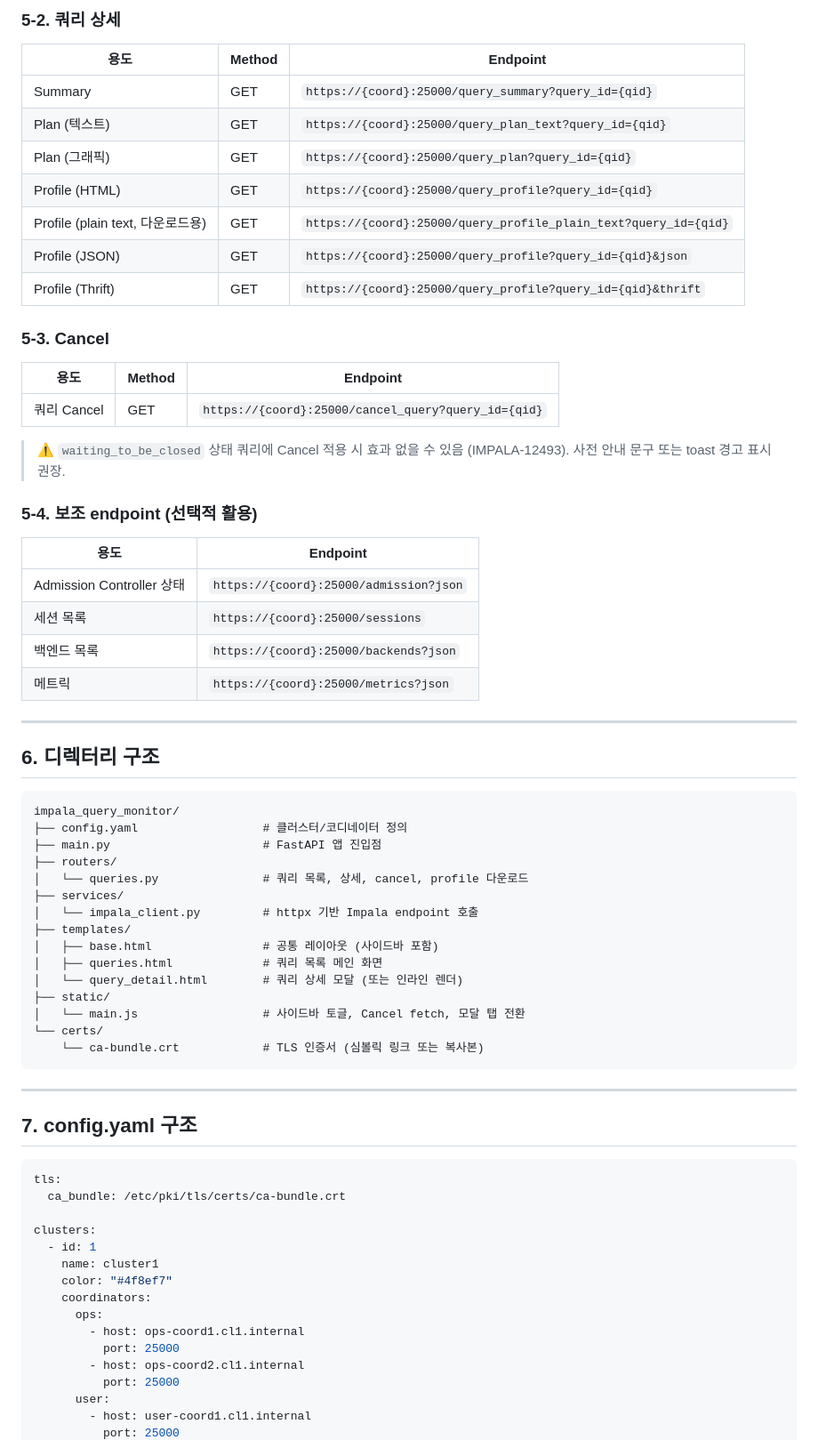
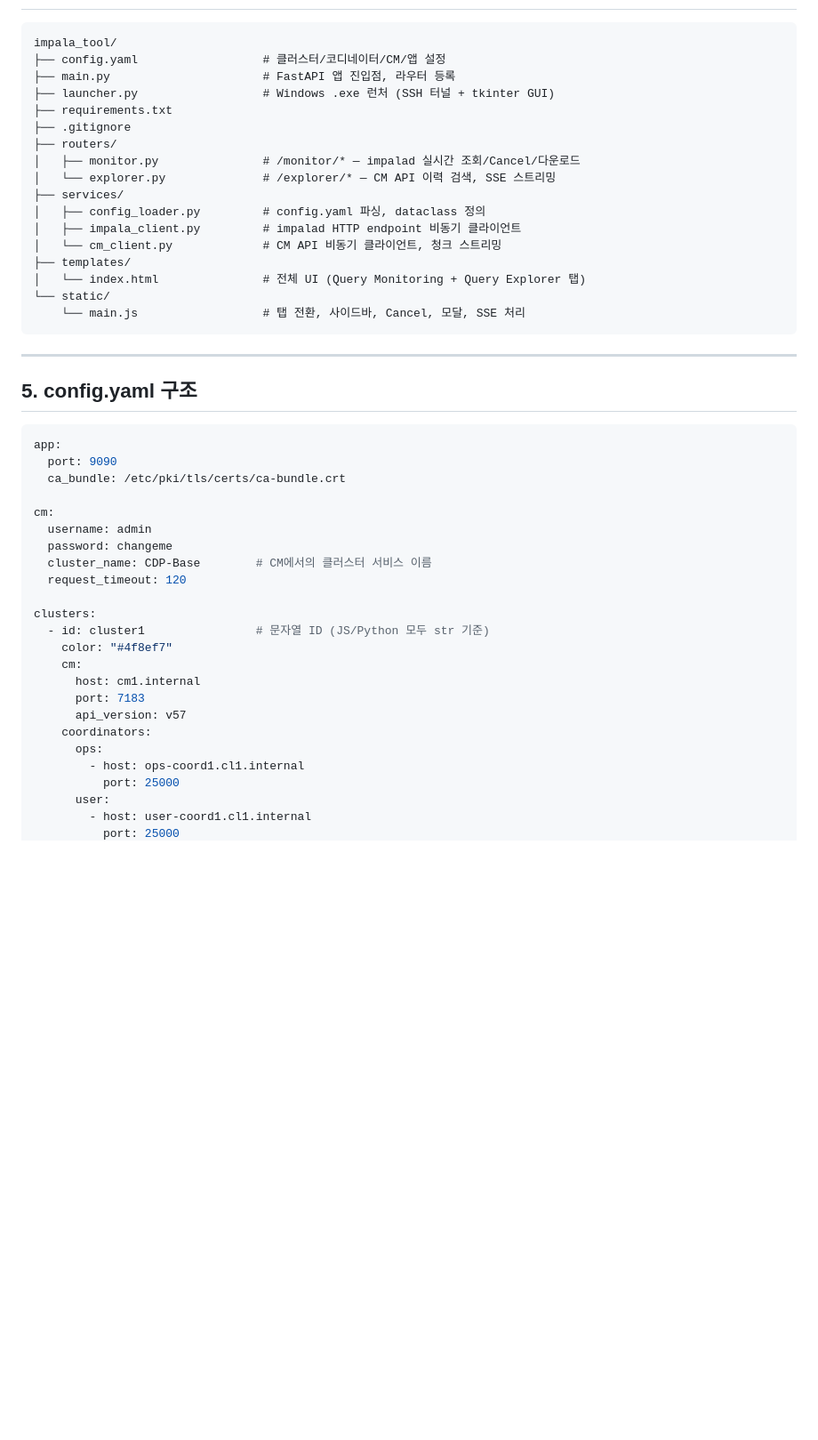
Before and after one commit to Joonhong-Park/impala_tool, a Markdown page: CLAUDE.md, the part around one of its changes. Shown at 89% size. Drawn GitHub-style; blank space fills up the shorter version.

````diff
--- a/CLAUDE.md
+++ b/CLAUDE.md
@@ -226,73 +71,48 @@ Impala Daemon(impalad)의 기본 Web UI(`http://coord:25000/queries`)는 코디
-### 5-2. 쿼리 상세
-
-| 용도 | Method | Endpoint |
-|------|--------|----------|
-| Summary | GET | `https://{coord}:25000/query_summary?query_id={qid}` |
-| Plan (텍스트) | GET | `https://{coord}:25000/query_plan_text?query_id={qid}` |
-| Plan (그래픽) | GET | `https://{coord}:25000/query_plan?query_id={qid}` |
-| Profile (HTML) | GET | `https://{coord}:25000/query_profile?query_id={qid}` |
-| Profile (plain text, 다운로드용) | GET | `https://{coord}:25000/query_profile_plain_text?query_id={qid}` |
-| Profile (JSON) | GET | `https://{coord}:25000/query_profile?query_id={qid}&json` |
-| Profile (Thrift) | GET | `https://{coord}:25000/query_profile?query_id={qid}&thrift` |
-
-### 5-3. Cancel
-
-| 용도 | Method | Endpoint |
-|------|--------|----------|
-| 쿼리 Cancel | GET | `https://{coord}:25000/cancel_query?query_id={qid}` |
-
-> ⚠️ `waiting_to_be_closed` 상태 쿼리에 Cancel 적용 시 효과 없을 수 있음 (IMPALA-12493).
-> 사전 안내 문구 또는 toast 경고 표시 권장.
-
-### 5-4. 보조 endpoint (선택적 활용)
-
-| 용도 | Endpoint |
-|------|----------|
-| Admission Controller 상태 | `https://{coord}:25000/admission?json` |
-| 세션 목록 | `https://{coord}:25000/sessions` |
-| 백엔드 목록 | `https://{coord}:25000/backends?json` |
-| 메트릭 | `https://{coord}:25000/metrics?json` |
-
----
-
-## 6. 디렉터리 구조
-
-```
-impala_query_monitor/
-├── config.yaml                  # 클러스터/코디네이터 정의
-├── main.py                      # FastAPI 앱 진입점
+impala_tool/
+├── config.yaml                  # 클러스터/코디네이터/CM/앱 설정
+├── main.py                      # FastAPI 앱 진입점, 라우터 등록
+├── launcher.py                  # Windows .exe 런처 (SSH 터널 + tkinter GUI)
+├── requirements.txt
+├── .gitignore
 ├── routers/
-│   └── queries.py               # 쿼리 목록, 상세, cancel, profile 다운로드
+│   ├── monitor.py               # /monitor/* — impalad 실시간 조회/Cancel/다운로드
+│   └── explorer.py              # /explorer/* — CM API 이력 검색, SSE 스트리밍
 ├── services/
-│   └── impala_client.py         # httpx 기반 Impala endpoint 호출
+│   ├── config_loader.py         # config.yaml 파싱, dataclass 정의
+│   ├── impala_client.py         # impalad HTTP endpoint 비동기 클라이언트
+│   └── cm_client.py             # CM API 비동기 클라이언트, 청크 스트리밍
 ├── templates/
-│   ├── base.html                # 공통 레이아웃 (사이드바 포함)
-│   ├── queries.html             # 쿼리 목록 메인 화면
-│   └── query_detail.html        # 쿼리 상세 모달 (또는 인라인 렌더)
-├── static/
-│   └── main.js                  # 사이드바 토글, Cancel fetch, 모달 탭 전환
-└── certs/
-    └── ca-bundle.crt            # TLS 인증서 (심볼릭 링크 또는 복사본)
+│   └── index.html               # 전체 UI (Query Monitoring + Query Explorer 탭)
+└── static/
+    └── main.js                  # 탭 전환, 사이드바, Cancel, 모달, SSE 처리
 ```
 
 ---
 
-## 7. config.yaml 구조
+## 5. config.yaml 구조
 
 ```yaml
-tls:
+app:
+  port: 9090
   ca_bundle: /etc/pki/tls/certs/ca-bundle.crt
 
+cm:
+  username: admin
+  password: changeme
+  cluster_name: CDP-Base        # CM에서의 클러스터 서비스 이름
+  request_timeout: 120
+
 clusters:
-  - id: 1
-    name: cluster1
+  - id: cluster1                # 문자열 ID (JS/Python 모두 str 기준)
     color: "#4f8ef7"
+    cm:
+      host: cm1.internal
+      port: 7183
+      api_version: v57
     coordinators:
       ops:
         - host: ops-coord1.cl1.internal
           port: 25000
-        - host: ops-coord2.cl1.internal
-          port: 25000
       user:
         - host: user-coord1.cl1.internal
           port: 25000
````
Also changed, not shown: other parts of CLAUDE.md (+135 -236 lines).
